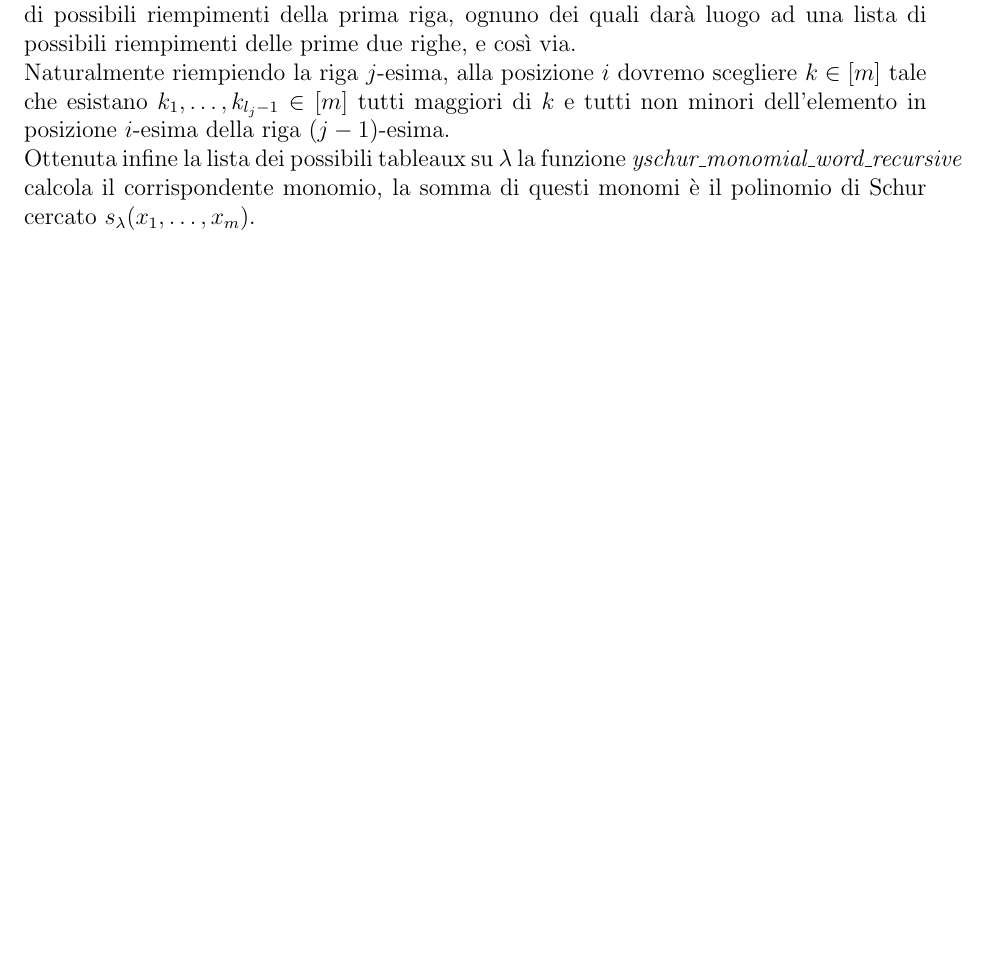
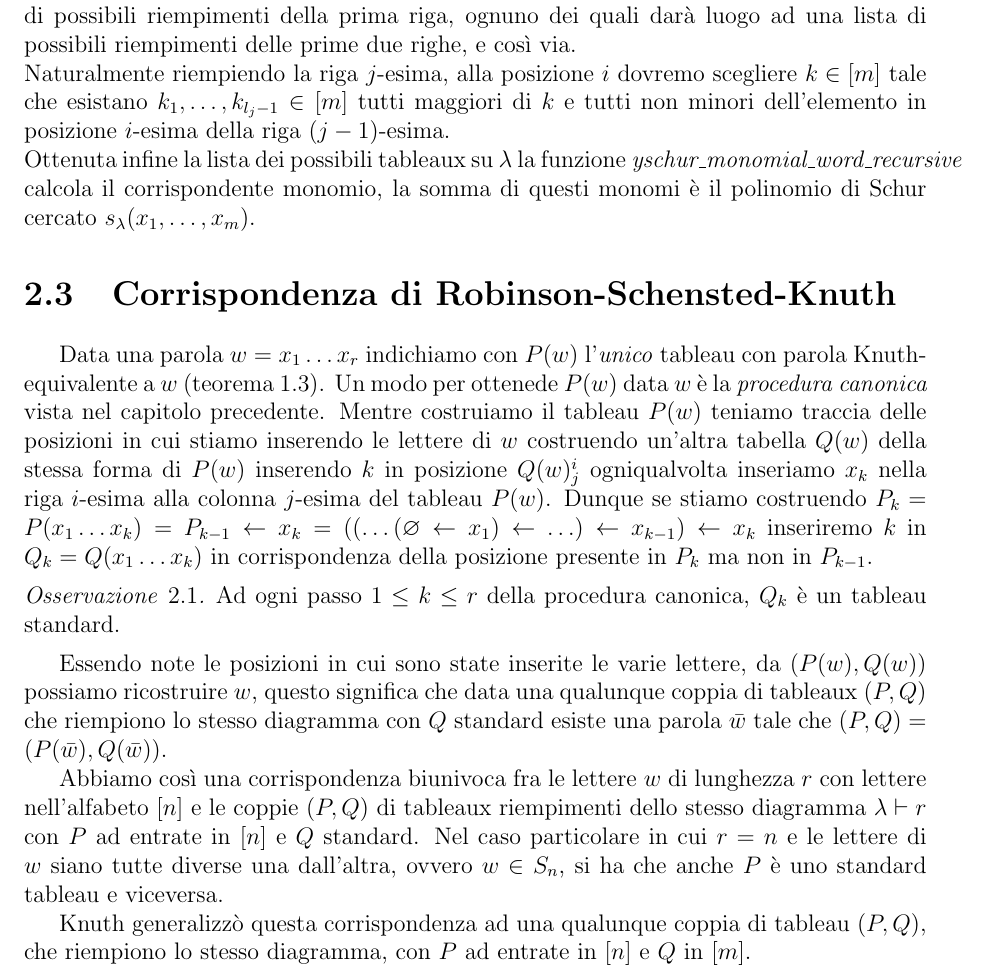
Before and after one commit to sciamp/tesi, a LaTeX document (tesi.tex, which reads schur.tex): part of page 9 of 13, cut so that both start at the same text, the shorter picture padded with empty space. Compiled offline with pdfLaTeX.

Commit message:
corrispondenza RSK

```diff
--- a/schur.tex
+++ b/schur.tex
@@ -136,42 +137,47 @@ corrispondente monomio, la somma di questi monomi \`e il polinomio di
 Schur cercato $s_\lambda(x_1,\ldots,x_m)$.
 
 % Non sono sicuro di doverne parlare. Per ora lascio in sospeso.
-%% \section{Corrispondenza di Robinson-Schensted-Knuth}
-%% Data una parola $w=x_1\ldots x_r$ indichiamo con $P(w)$ l'\emph{unico} tableau con
-%% parola Knuth-equivalente a $w$ (teorema \eqref{knuth_equiv_word}). Un
-%% modo per ottenede $P(w)$ data $w$ \`e la \emph{procedura canonica}
-%% vista nel capitolo precedente. Mentre costruiamo il tableau $P(w)$
-%% teniamo traccia delle posizioni in cui stiamo inserendo le lettere di
-%% $w$ costruendo un'altra tabella $Q(w)$ della stessa forma di $P(w)$
-%% inserendo $k$ in posizione $Q(w)^i_j$ ogniqualvolta inseriamo $x_k$
-%% nella riga $i$-esima alla colonna $j$-esima del tableau $P(w)$. Dunque
-%% se stiamo costruendo $P_k=P(x_1\ldots x_k)=P_{k-1} \gets x_k =
-%% ((\ldots (\varnothing \gets x_1) \gets \ldots ) \gets x_{k-1} ) \gets
-%% x_k$ inseriremo $k$ in $Q_k=Q(x_1 \ldots x_k)$ in corrispondenza della posizione
-%% presente in $P_k$ ma non in $P_{k-1}$.
+\section{Corrispondenza di Robinson-Schensted-Knuth}
+Data una parola $w=x_1\ldots x_r$ indichiamo con $P(w)$ l'\emph{unico} tableau con
+parola Knuth-equivalente a $w$ (teorema \ref{knuth_equiv_word}). Un
+modo per ottenede $P(w)$ data $w$ \`e la \emph{procedura canonica}
+vista nel capitolo precedente. Mentre costruiamo il tableau $P(w)$
+teniamo traccia delle posizioni in cui stiamo inserendo le lettere di
+$w$ costruendo un'altra tabella $Q(w)$ della stessa forma di $P(w)$
+inserendo $k$ in posizione $Q(w)^i_j$ ogniqualvolta inseriamo $x_k$
+nella riga $i$-esima alla colonna $j$-esima del tableau $P(w)$. Dunque
+se stiamo costruendo $P_k=P(x_1\ldots x_k)=P_{k-1} \gets x_k =
+((\ldots (\varnothing \gets x_1) \gets \ldots ) \gets x_{k-1} ) \gets
+x_k$ inseriremo $k$ in $Q_k=Q(x_1 \ldots x_k)$ in corrispondenza della posizione
+presente in $P_k$ ma non in $P_{k-1}$.
 
-%% \begin{oss}
-%% Ad ogni passo $1 \leq k \leq r$ della procedura canonica, $Q_k$ \`e un
-%% tableau standard.
-%% %% \begin{proof}
-%% %% Chiaramente le entrate di $Q(w)$ sono tutte distinte fra loro essendo
-%% %% indici delle lettere della parola $w$. Supponiamo che $Q_k$ sia un
-%% %% tableau standard, si hanno tre casi:\\
-%% %% $x_k < x_{k+1}$: \\
-%% %% $x_k = x_{k+1}$:\\
-%% %% $x_k > x_{k+1}$:\\
-%% %% \end{proof}
-%% \end{oss}
+\begin{oss}
+Ad ogni passo $1 \leq k \leq r$ della procedura canonica, $Q_k$ \`e un
+tableau standard.
+%% \begin{proof}
+%% Chiaramente le entrate di $Q(w)$ sono tutte distinte fra loro essendo
+%% indici delle lettere della parola $w$. Supponiamo che $Q_k$ sia un
+%% tableau standard, si hanno tre casi:\\
+%% $x_k < x_{k+1}$: \\
+%% $x_k = x_{k+1}$:\\
+%% $x_k > x_{k+1}$:\\
+%% \end{proof}
+\end{oss}
 
-%% Essendo note le posizioni in cui sono state inserite le varie lettere,
-%% da $(P(w),Q(w))$ possiamo ricostruire $w$, questo significa che data
-%% una qualunque coppia di tableaux $(P,Q)$ che riempiono lo stesso
-%% diagramma con $Q$ standard esiste una parola $\bar w$ tale che
-%% $(P,Q)=(P(\bar w),Q(\bar w))$.\\
-%% Abbiamo cos\`i una corrispondenza
-%% biunivoca fra le lettere $w$ di lunghezza $r$ con lettere
-%% nell'alfabeto $[n]$ e le coppie $(P,Q)$ di tableaux riempimenti dello
-%% stesso diagramma $\lambda \vdash r$ con $P$ ad entrate in $[n]$ e $Q$
-%% standard. Nel caso particolare in cui $r=n$ e le lettere di $w$ siano
-%% tutte diverse una dall'altra, ovvero $w \in S_n$, si ha che anche $P$
-%% \`e uno standard tableau e viceversa.
+Essendo note le posizioni in cui sono state inserite le varie lettere,
+da $(P(w),Q(w))$ possiamo ricostruire $w$, questo significa che data
+una qualunque coppia di tableaux $(P,Q)$ che riempiono lo stesso
+diagramma con $Q$ standard esiste una parola $\bar w$ tale che
+$(P,Q)=(P(\bar w),Q(\bar w))$.
+
+Abbiamo cos\`i una corrispondenza
+biunivoca fra le lettere $w$ di lunghezza $r$ con lettere
+nell'alfabeto $[n]$ e le coppie $(P,Q)$ di tableaux riempimenti dello
+stesso diagramma $\lambda \vdash r$ con $P$ ad entrate in $[n]$ e $Q$
+standard. Nel caso particolare in cui $r=n$ e le lettere di $w$ siano
+tutte diverse una dall'altra, ovvero $w \in S_n$, si ha che anche $P$
+\`e uno standard tableau e viceversa.
+
+Knuth generalizz\`o questa corrispondenza ad una qualunque coppia di
+tableau $(P,Q)$, che riempiono lo stesso diagramma, con $P$ ad entrate
+in $[n]$ e $Q$ in $[m]$.
```
Also changed, not shown: schur.tex (1 more changed lines).
